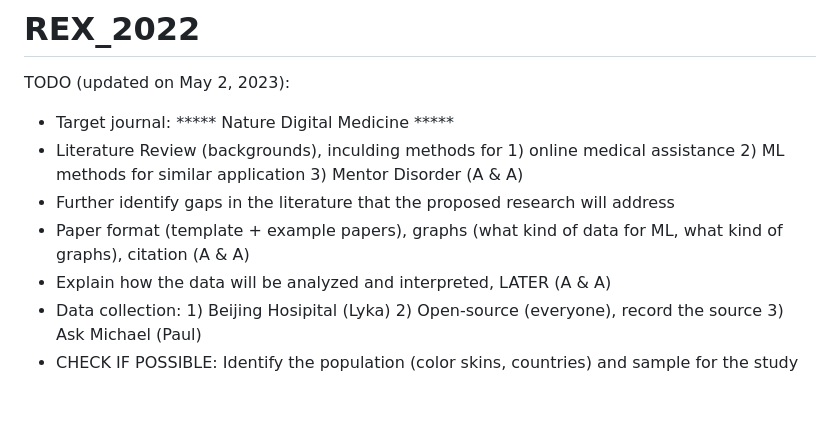
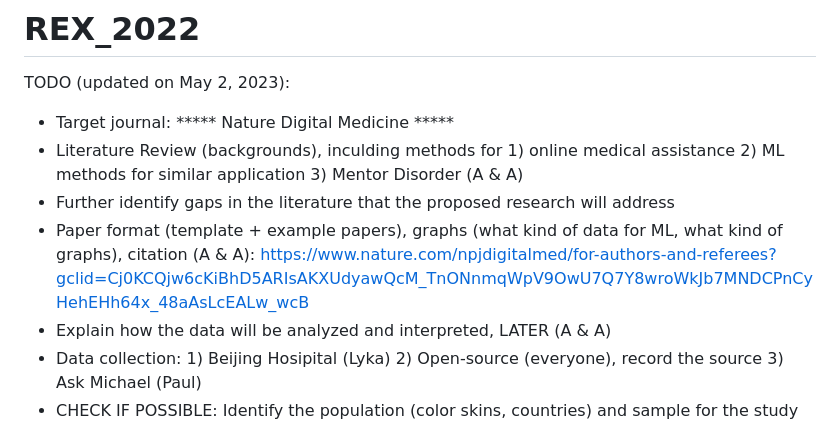
Before and after one commit to paul-chunwong/REX_2022_Facial_Expression, a Markdown page: README.md, the part around the change. Drawn GitHub-style; blank space fills up the shorter version.

```diff
--- a/README.md
+++ b/README.md
@@ -3,7 +3,7 @@ TODO (updated on May 2, 2023):
 - Target journal: ***** Nature Digital Medicine *****
 - Literature Review (backgrounds), inculding methods for 1) online medical assistance 2) ML methods for similar application 3) Mentor Disorder (A & A)
 - Further identify gaps in the literature that the proposed research will address
-- Paper format (template + example papers), graphs (what kind of data for ML, what kind of graphs), citation (A & A)
+- Paper format (template + example papers), graphs (what kind of data for ML, what kind of graphs), citation (A & A): https://www.nature.com/npjdigitalmed/for-authors-and-referees?gclid=Cj0KCQjw6cKiBhD5ARIsAKXUdyawQcM_TnONnmqWpV9OwU7Q7Y8wroWkJb7MNDCPnCyHehEHh64x_48aAsLcEALw_wcB
 - Explain how the data will be analyzed and interpreted, LATER (A & A)
 - Data collection: 1) Beijing Hosipital (Lyka) 2) Open-source (everyone), record the source 3) Ask Michael (Paul)
 - CHECK IF POSSIBLE: Identify the population (color skins, countries) and sample for the study (A & A)
```
